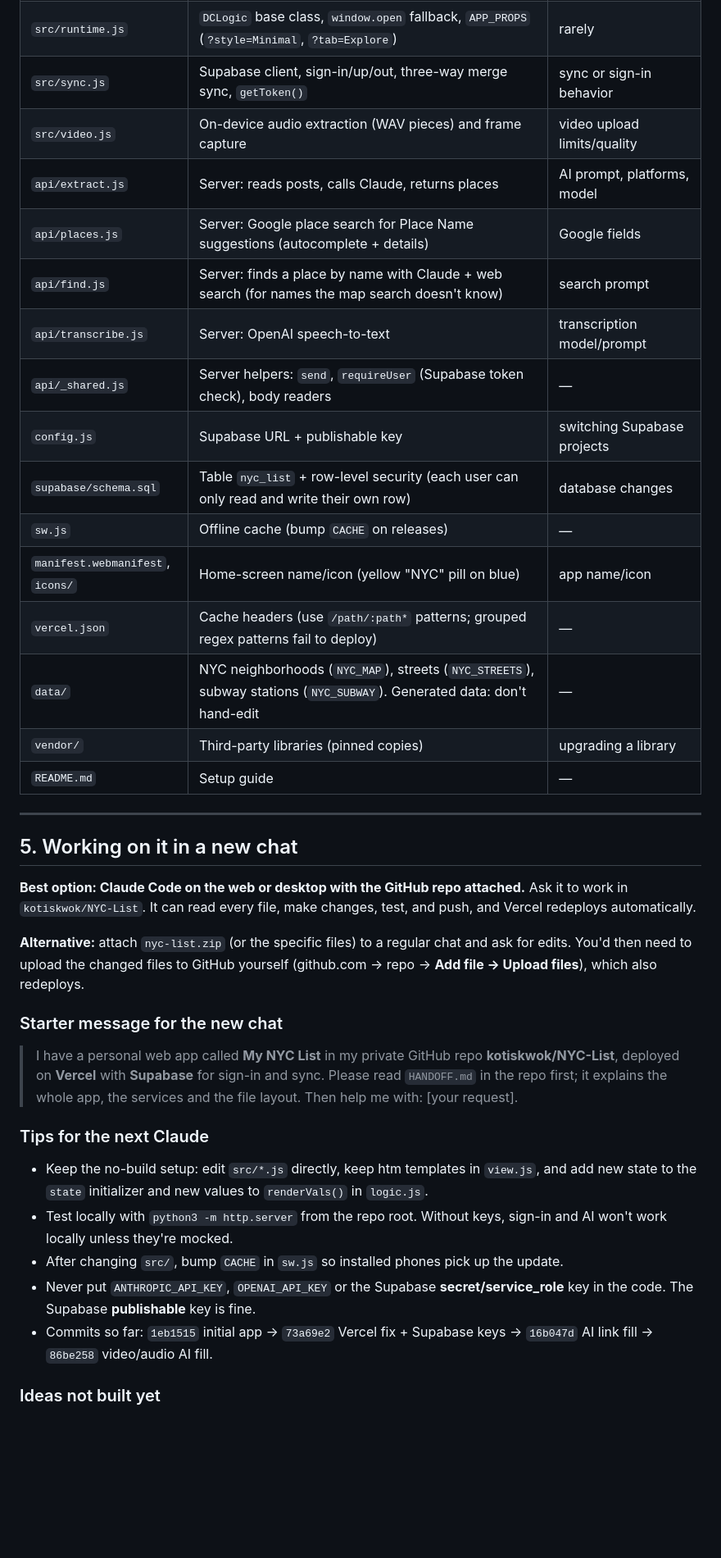
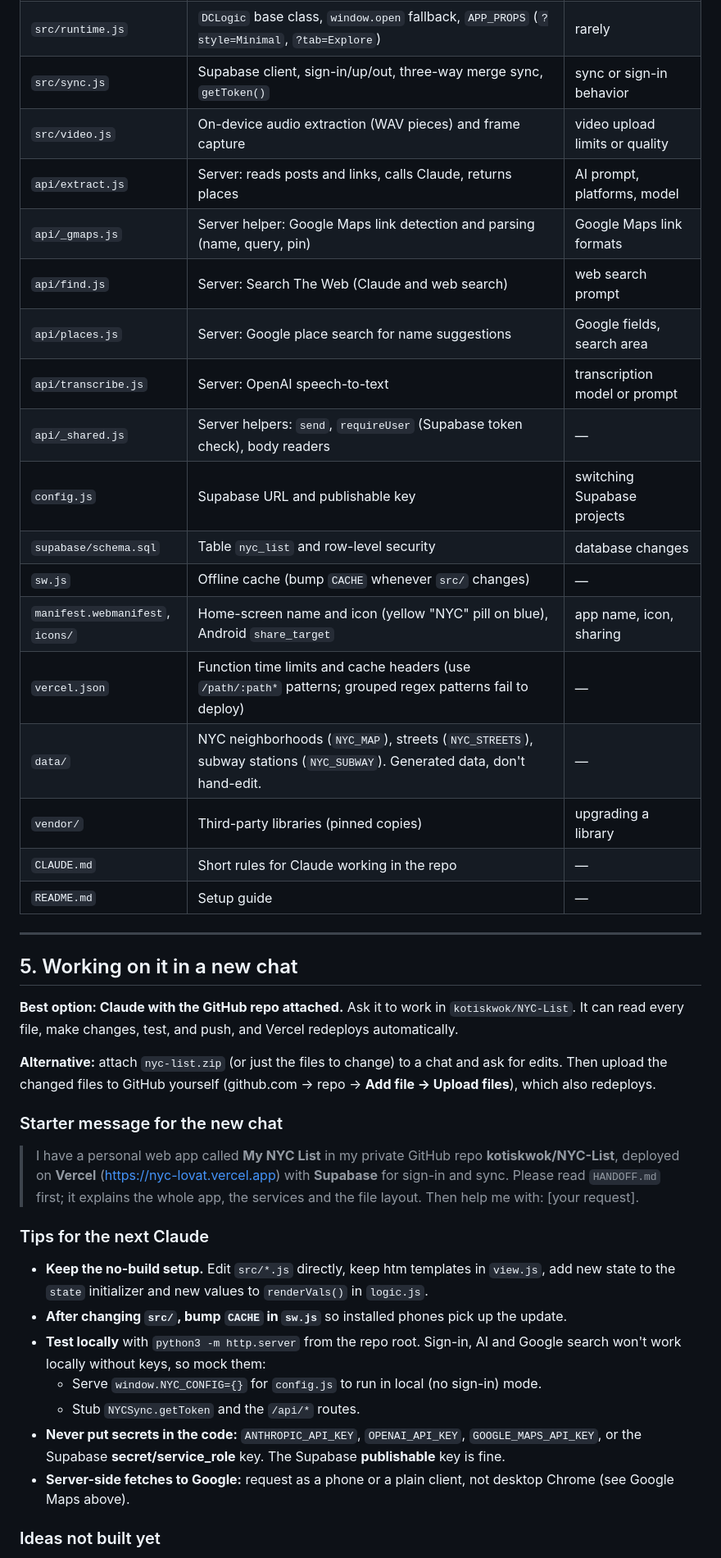
Before and after one commit to kotiskwok/NYC-List, a Markdown page: HANDOFF.md, the part around one of its changes. Shown at 82% size. Drawn GitHub-style; blank space fills up the shorter version.

```diff
--- a/HANDOFF.md
+++ b/HANDOFF.md
@@ -102,36 +176,40 @@ As of this handoff, steps 1–2 were in progress. The Vercel deploy error ("inva
 | `src/runtime.js` | `DCLogic` base class, `window.open` fallback, `APP_PROPS` (`?style=Minimal`, `?tab=Explore`) | rarely |
 | `src/sync.js` | Supabase client, sign-in/up/out, three-way merge sync, `getToken()` | sync or sign-in behavior |
-| `src/video.js` | On-device audio extraction (WAV pieces) and frame capture | video upload limits/quality |
-| `api/extract.js` | Server: reads posts, calls Claude, returns places | AI prompt, platforms, model |
-| `api/places.js` | Server: Google place search for Place Name suggestions (autocomplete + details) | Google fields |
-| `api/find.js` | Server: finds a place by name with Claude + web search (for names the map search doesn't know) | search prompt |
-| `api/transcribe.js` | Server: OpenAI speech-to-text | transcription model/prompt |
+| `src/video.js` | On-device audio extraction (WAV pieces) and frame capture | video upload limits or quality |
+| `api/extract.js` | Server: reads posts and links, calls Claude, returns places | AI prompt, platforms, model |
+| `api/_gmaps.js` | Server helper: Google Maps link detection and parsing (name, query, pin) | Google Maps link formats |
+| `api/find.js` | Server: Search The Web (Claude and web search) | web search prompt |
+| `api/places.js` | Server: Google place search for name suggestions | Google fields, search area |
+| `api/transcribe.js` | Server: OpenAI speech-to-text | transcription model or prompt |
 | `api/_shared.js` | Server helpers: `send`, `requireUser` (Supabase token check), body readers | — |
-| `config.js` | Supabase URL + publishable key | switching Supabase projects |
-| `supabase/schema.sql` | Table `nyc_list` + row-level security (each user can only read and write their own row) | database changes |
-| `sw.js` | Offline cache (bump `CACHE` on releases) | — |
-| `manifest.webmanifest`, `icons/` | Home-screen name/icon (yellow "NYC" pill on blue) | app name/icon |
-| `vercel.json` | Cache headers (use `/path/:path*` patterns; grouped regex patterns fail to deploy) | — |
-| `data/` | NYC neighborhoods (`NYC_MAP`), streets (`NYC_STREETS`), subway stations (`NYC_SUBWAY`). Generated data: don't hand-edit | — |
+| `config.js` | Supabase URL and publishable key | switching Supabase projects |
+| `supabase/schema.sql` | Table `nyc_list` and row-level security | database changes |
+| `sw.js` | Offline cache (bump `CACHE` whenever `src/` changes) | — |
+| `manifest.webmanifest`, `icons/` | Home-screen name and icon (yellow "NYC" pill on blue), Android `share_target` | app name, icon, sharing |
+| `vercel.json` | Function time limits and cache headers (use `/path/:path*` patterns; grouped regex patterns fail to deploy) | — |
+| `data/` | NYC neighborhoods (`NYC_MAP`), streets (`NYC_STREETS`), subway stations (`NYC_SUBWAY`). Generated data, don't hand-edit. | — |
 | `vendor/` | Third-party libraries (pinned copies) | upgrading a library |
+| `CLAUDE.md` | Short rules for Claude working in the repo | — |
 | `README.md` | Setup guide | — |
 
 ---
 
 ## 5. Working on it in a new chat
 
-**Best option: Claude Code on the web or desktop with the GitHub repo attached.** Ask it to work in `kotiskwok/NYC-List`. It can read every file, make changes, test, and push, and Vercel redeploys automatically.
+**Best option: Claude with the GitHub repo attached.** Ask it to work in `kotiskwok/NYC-List`. It can read every file, make changes, test, and push, and Vercel redeploys automatically.
 
-**Alternative:** attach `nyc-list.zip` (or the specific files) to a regular chat and ask for edits. You'd then need to upload the changed files to GitHub yourself (github.com → repo → **Add file → Upload files**), which also redeploys.
+**Alternative:** attach `nyc-list.zip` (or just the files to change) to a chat and ask for edits. Then upload the changed files to GitHub yourself (github.com → repo → **Add file → Upload files**), which also redeploys.
 
 ### Starter message for the new chat
-> I have a personal web app called **My NYC List** in my private GitHub repo **kotiskwok/NYC-List**, deployed on **Vercel** with **Supabase** for sign-in and sync. Please read `HANDOFF.md` in the repo first; it explains the whole app, the services and the file layout. Then help me with: [your request].
+> I have a personal web app called **My NYC List** in my private GitHub repo **kotiskwok/NYC-List**, deployed on **Vercel** (https://nyc-lovat.vercel.app) with **Supabase** for sign-in and sync. Please read `HANDOFF.md` first; it explains the whole app, the services and the file layout. Then help me with: [your request].
 
 ### Tips for the next Claude
-- Keep the no-build setup: edit `src/*.js` directly, keep htm templates in `view.js`, and add new state to the `state` initializer and new values to `renderVals()` in `logic.js`.
-- Test locally with `python3 -m http.server` from the repo root. Without keys, sign-in and AI won't work locally unless they're mocked.
-- After changing `src/`, bump `CACHE` in `sw.js` so installed phones pick up the update.
-- Never put `ANTHROPIC_API_KEY`, `OPENAI_API_KEY` or the Supabase **secret/service_role** key in the code. The Supabase **publishable** key is fine.
-- Commits so far: `1eb1515` initial app → `73a69e2` Vercel fix + Supabase keys → `16b047d` AI link fill → `86be258` video/audio AI fill.
+- **Keep the no-build setup.** Edit `src/*.js` directly, keep htm templates in `view.js`, add new state to the `state` initializer and new values to `renderVals()` in `logic.js`.
+- **After changing `src/`, bump `CACHE` in `sw.js`** so installed phones pick up the update.
+- **Test locally** with `python3 -m http.server` from the repo root. Sign-in, AI and Google search won't work locally without keys, so mock them:
+  - Serve `window.NYC_CONFIG={}` for `config.js` to run in local (no sign-in) mode.
+  - Stub `NYCSync.getToken` and the `/api/*` routes.
+- **Never put secrets in the code:** `ANTHROPIC_API_KEY`, `OPENAI_API_KEY`, `GOOGLE_MAPS_API_KEY`, or the Supabase **secret/service_role** key. The Supabase **publishable** key is fine.
+- **Server-side fetches to Google:** request as a phone or a plain client, not desktop Chrome (see Google Maps above).
 
 ### Ideas not built yet
```
Also changed, not shown: other parts of HANDOFF.md (+137 -63 lines).
